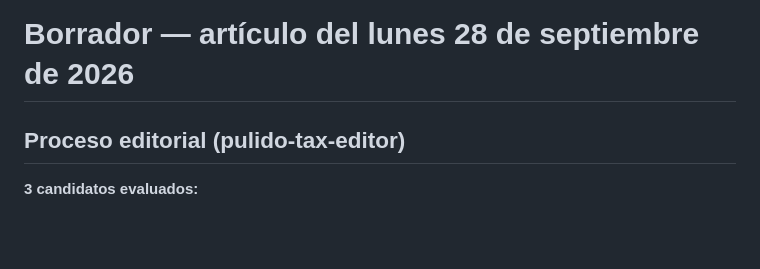
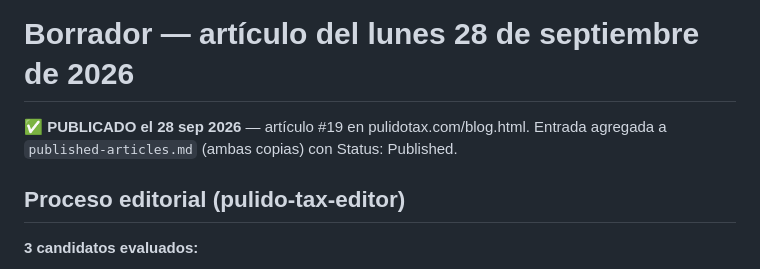
Before and after one commit to ypulido87-lgtm/mi-proyecto, a Markdown page: projects/pulido-tax-editor/draft-2026-09-28.md, the part around the change. Rendered like a GitHub page; blank space fills up the shorter version.

Commit message:
auto-sync: projects\pulido-tax-editor\draft-2026-09-28.md.tmp.13696.90aaefe98a12 actualizado 2026-09-28 12:20

```diff
--- a/projects/pulido-tax-editor/draft-2026-09-28.md
+++ b/projects/pulido-tax-editor/draft-2026-09-28.md
@@ -1,4 +1,6 @@
 # Borrador — artículo del lunes 28 de septiembre de 2026
+
+**✅ PUBLICADO el 28 sep 2026** — artículo #19 en pulidotax.com/blog.html. Entrada agregada a `published-articles.md` (ambas copias) con Status: Published.
 
 ## Proceso editorial (pulido-tax-editor)
 
```
